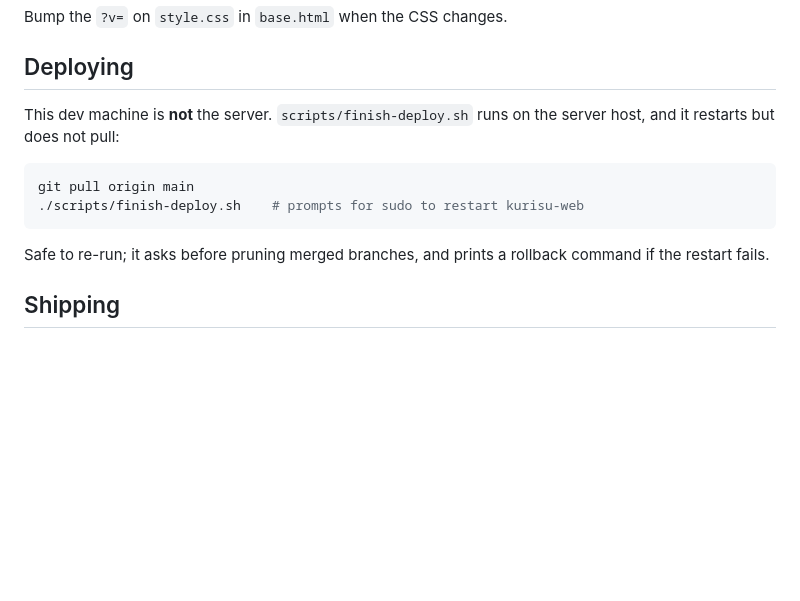
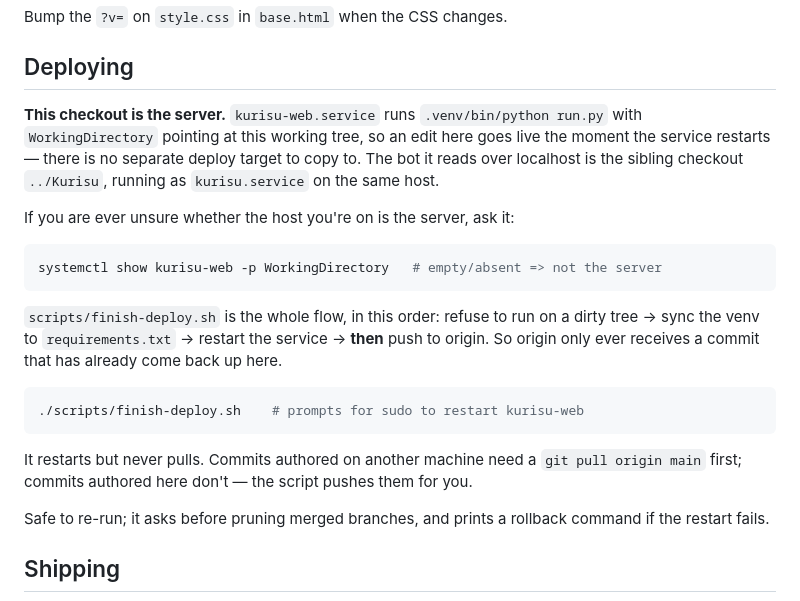
Before and after one commit to Bakasilisk/Kurisu-web, a Markdown page: CLAUDE.md, the part around the change. Drawn GitHub-style; blank space fills up the shorter version.

Commit message:
CLAUDE.md: this checkout is the server
The Deploying section still described a dev machine pushing to a separate
server host, which stopped being true once kurisu-web.service was pointed
at this working tree. Anyone following it would have run a pull that
finish-deploy.sh doesn't need and looked for a deploy target that isn't
there.

Records the order the script actually runs in — clean tree, venv sync,
restart, then push — since that ordering is the reason origin only ever
receives a commit that has already come back up here. Adds the systemctl
check for telling server from not-server.

````diff
--- a/CLAUDE.md
+++ b/CLAUDE.md
@@ -111,13 +111,30 @@ Bump the `?v=` on `style.css` in `base.html` when the CSS changes.
 
 ## Deploying
 
-This dev machine is **not** the server. `scripts/finish-deploy.sh` runs on the
-server host, and it restarts but does not pull:
+**This checkout is the server.** `kurisu-web.service` runs
+`.venv/bin/python run.py` with `WorkingDirectory` pointing at this working
+tree, so an edit here goes live the moment the service restarts — there is no
+separate deploy target to copy to. The bot it reads over localhost is the
+sibling checkout `../Kurisu`, running as `kurisu.service` on the same host.
+
+If you are ever unsure whether the host you're on is the server, ask it:
 
 ```bash
-git pull origin main
+systemctl show kurisu-web -p WorkingDirectory   # empty/absent => not the server
+```
+
+`scripts/finish-deploy.sh` is the whole flow, in this order: refuse to run on a
+dirty tree → sync the venv to `requirements.txt` → restart the service →
+**then** push to origin. So origin only ever receives a commit that has already
+come back up here.
+
+```bash
 ./scripts/finish-deploy.sh    # prompts for sudo to restart kurisu-web
 ```
+
+It restarts but never pulls. Commits authored on another machine need a
+`git pull origin main` first; commits authored here don't — the script pushes
+them for you.
 
 Safe to re-run; it asks before pruning merged branches, and prints a rollback
 command if the restart fails.
````
